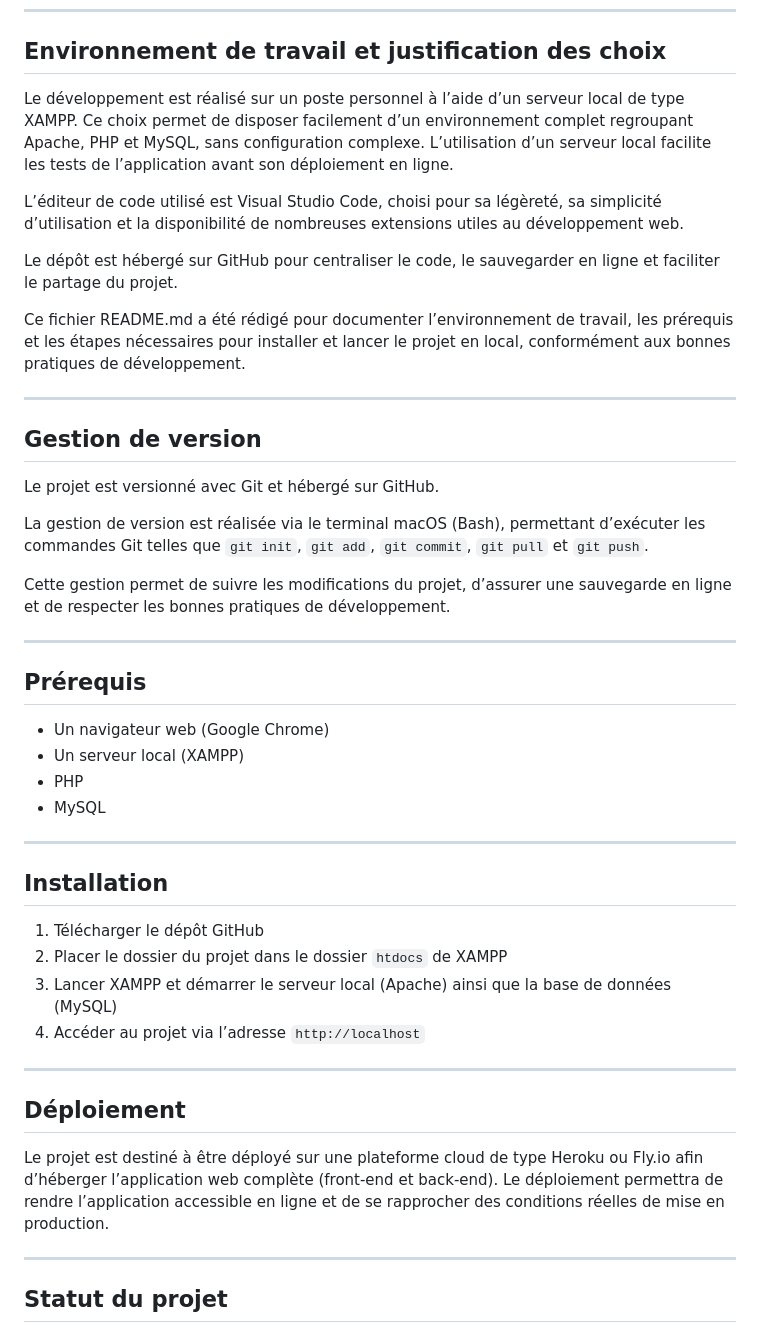
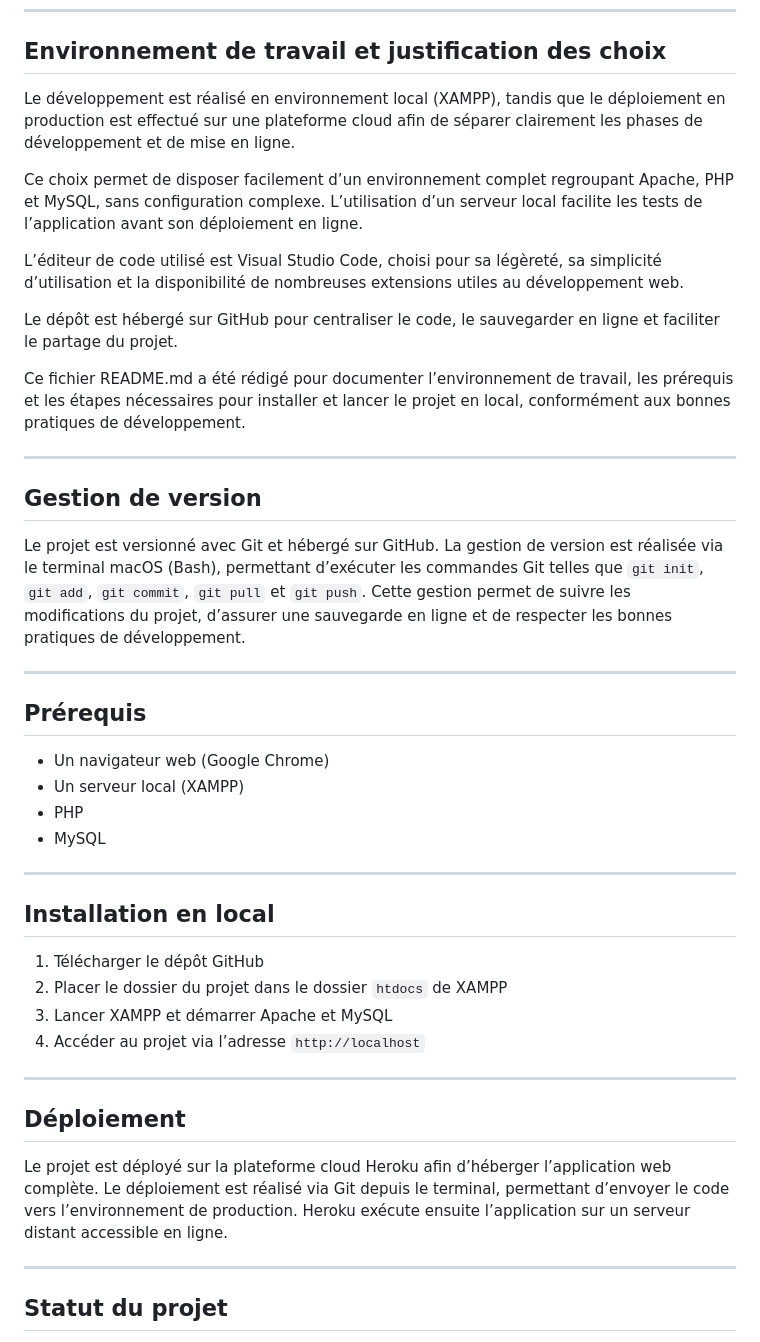
Before and after one commit to Mathieupalle/vite-gourmand, a Markdown page: README.md, the part around the change. GitHub-like rendering.

```diff
--- a/README.md
+++ b/README.md
@@ -32,7 +32,10 @@ Le projet repose sur une architecture client-serveur séparant le front-end (int
 ---
 
 ## Environnement de travail et justification des choix
-Le développement est réalisé sur un poste personnel à l’aide d’un serveur local de type XAMPP. Ce choix permet de disposer facilement d’un environnement complet regroupant Apache, PHP et MySQL, sans configuration complexe. L’utilisation d’un serveur local facilite les tests de l’application avant son déploiement en ligne.
+Le développement est réalisé en environnement local (XAMPP), tandis que le déploiement en production est effectué sur une plateforme cloud afin de séparer clairement les phases de développement et de mise en ligne.
+
+Ce choix permet de disposer facilement d’un environnement complet regroupant Apache, PHP et MySQL, sans configuration complexe.
+L’utilisation d’un serveur local facilite les tests de l’application avant son déploiement en ligne.
 
 L’éditeur de code utilisé est Visual Studio Code, choisi pour sa légèreté, sa simplicité d’utilisation et la disponibilité de nombreuses extensions utiles au développement web.
 
@@ -43,11 +46,8 @@ Ce fichier README.md a été rédigé pour documenter l’environnement de trava
 ---
 
 ## Gestion de version
-
 Le projet est versionné avec Git et hébergé sur GitHub.
-
 La gestion de version est réalisée via le terminal macOS (Bash), permettant d’exécuter les commandes Git telles que `git init`, `git add`, `git commit`, `git pull` et `git push`.
-
 Cette gestion permet de suivre les modifications du projet, d’assurer une sauvegarde en ligne et de respecter les bonnes pratiques de développement.
 
 ---
@@ -60,17 +60,17 @@ Cette gestion permet de suivre les modifications du projet, d’assurer une sauv
 
 ---
 
-## Installation
+## Installation en local
 1. Télécharger le dépôt GitHub
 2. Placer le dossier du projet dans le dossier `htdocs` de XAMPP
-3. Lancer XAMPP et démarrer le serveur local (Apache) ainsi que la base de données (MySQL)
+3. Lancer XAMPP et démarrer Apache et MySQL
 4. Accéder au projet via l’adresse `http://localhost`
 
 ---
 
 ## Déploiement
-Le projet est destiné à être déployé sur une plateforme cloud de type Heroku ou Fly.io afin d’héberger l’application web complète (front-end et back-end).
-Le déploiement permettra de rendre l’application accessible en ligne et de se rapprocher des conditions réelles de mise en production.
+Le projet est déployé sur la plateforme cloud Heroku afin d’héberger l’application web complète.
+Le déploiement est réalisé via Git depuis le terminal, permettant d’envoyer le code vers l’environnement de production. Heroku exécute ensuite l’application sur un serveur distant accessible en ligne.
 
 ---
 
```
